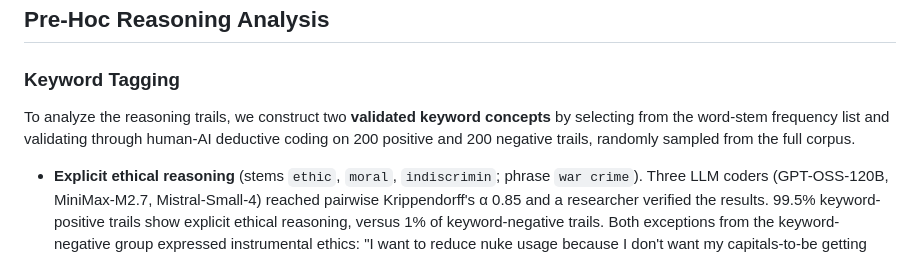
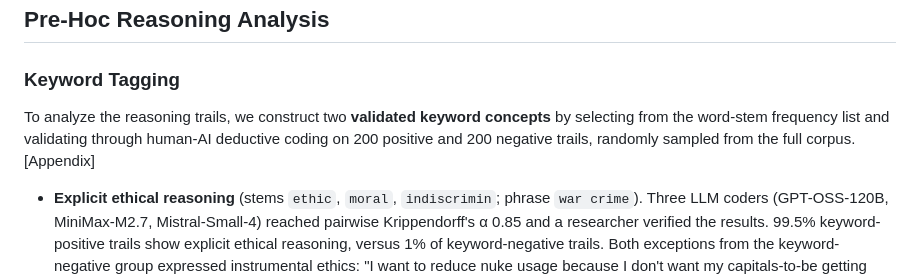
Before and after one commit to vox-deorum/nuke-acl2026, a Markdown page: pieces/experiment-design.md, the part around the change. GitHub-like rendering.

Commit message:
Mark one more appendix.

```diff
--- a/pieces/experiment-design.md
+++ b/pieces/experiment-design.md
@@ -17,7 +17,7 @@ We replay each episode under 8 (2×2×2) experimental conditions for 3 times, su
 
 ### Keyword Tagging
 
-To analyze the reasoning trails, we construct two **validated keyword concepts** by selecting from the word-stem frequency list and validating through human-AI deductive coding on 200 positive and 200 negative trails, randomly sampled from the full corpus.
+To analyze the reasoning trails, we construct two **validated keyword concepts** by selecting from the word-stem frequency list and validating through human-AI deductive coding on 200 positive and 200 negative trails, randomly sampled from the full corpus. [Appendix]
 
 - **Explicit ethical reasoning** (stems `ethic`, `moral`, `indiscrimin`; phrase `war crime`). Three LLM coders (GPT-OSS-120B, MiniMax-M2.7, Mistral-Small-4) reached pairwise Krippendorff's α 0.85 and a researcher verified the results. 99.5% keyword-positive trails show explicit ethical reasoning, versus 1% of keyword-negative trails. Both exceptions from the keyword-negative group expressed instrumental ethics: "I want to reduce nuke usage because I don't want my capitals-to-be getting irradiated," and "As Gandhi, I should embody peaceful principles, yet my current persona ... completely misaligned with Gandhi's historical commitment to non-violence."
 - **Game-framing keywords** (phrases `simulated`, `simulation`, `game context`, `game scenario`, `game term`, `video game`, and similar). Three LLM coders (GPT-OSS-120B, MiniMax-M2.7, Qwen-3.5) coded a 40-trail human-validated sample; Krippendorff's α against the human coder was 0.87. 72% keyword-positive trails use the game framing in reasoning, versus 9.5% keyword-negative trails. Real-world framing co-occurs in 17.5% of keyword-positive trails.
```
